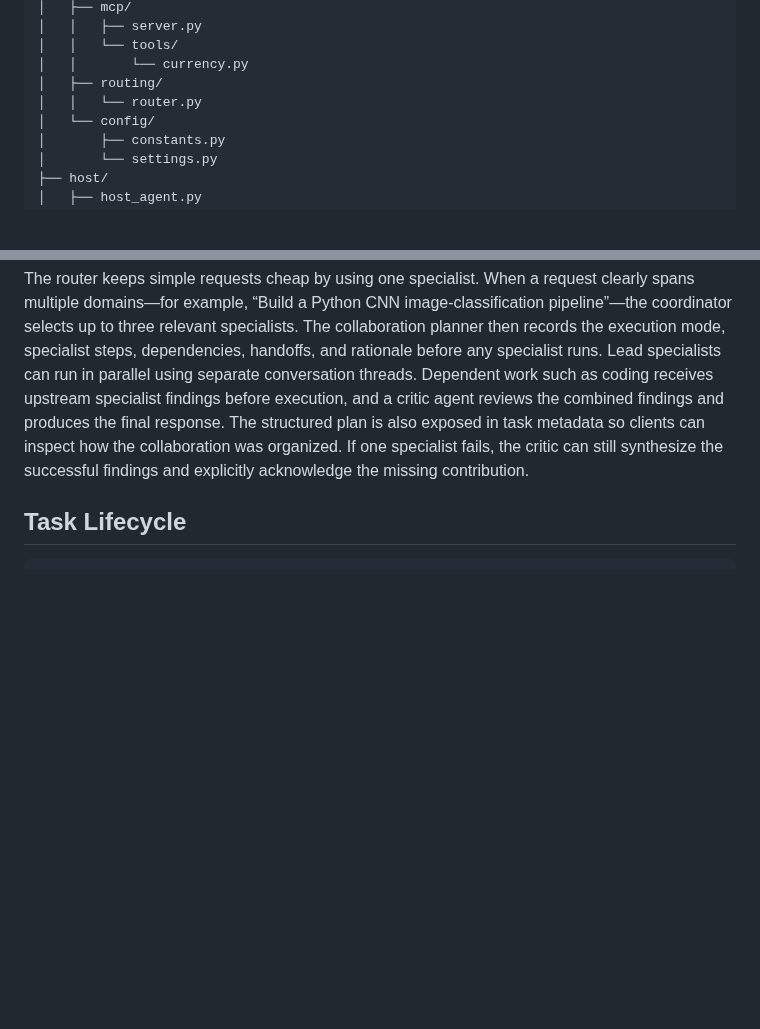
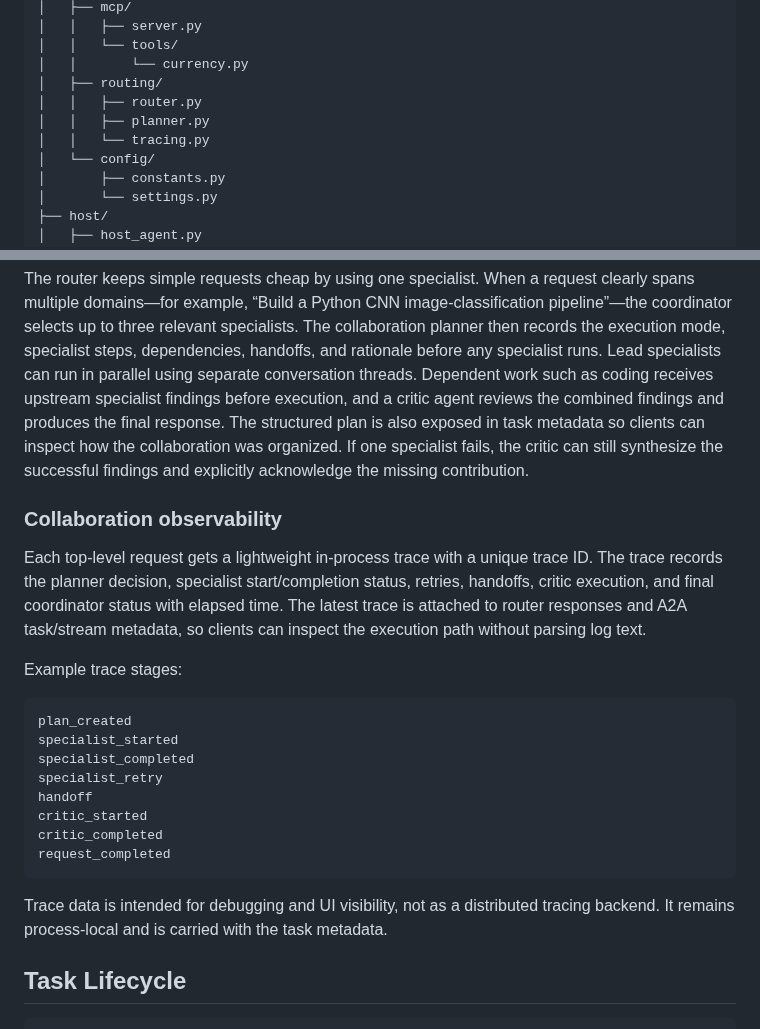
Before and after one commit to ADARSH010203/MCP_WITH_A2A, a Markdown page: README.md, 2 parts joined by grey strips. Drawn GitHub-style; blank space fills up the shorter version.

Commit message:
docs: add collaboration observability details

````diff
--- a/README.md
+++ b/README.md
@@ -97,7 +97,9 @@ MCP_WITH_A2A/
 │   │   └── tools/
 │   │       └── currency.py
 │   ├── routing/
-│   │   └── router.py
+│   │   ├── router.py
+│   │   ├── planner.py
+│   │   └── tracing.py
 │   └── config/
 │       ├── constants.py
 │       └── settings.py
@@ -241,6 +243,25 @@ ruff check app host frontend scripts tests
 ### Collaboration behavior
 
 The router keeps simple requests cheap by using one specialist. When a request clearly spans multiple domains—for example, “Build a Python CNN image-classification pipeline”—the coordinator selects up to three relevant specialists. The collaboration planner then records the execution mode, specialist steps, dependencies, handoffs, and rationale before any specialist runs. Lead specialists can run in parallel using separate conversation threads. Dependent work such as coding receives upstream specialist findings before execution, and a critic agent reviews the combined findings and produces the final response. The structured plan is also exposed in task metadata so clients can inspect how the collaboration was organized. If one specialist fails, the critic can still synthesize the successful findings and explicitly acknowledge the missing contribution.
+### Collaboration observability
+
+Each top-level request gets a lightweight in-process trace with a unique trace ID. The trace records the planner decision, specialist start/completion status, retries, handoffs, critic execution, and final coordinator status with elapsed time. The latest trace is attached to router responses and A2A task/stream metadata, so clients can inspect the execution path without parsing log text.
+
+Example trace stages:
+
+```text
+plan_created
+specialist_started
+specialist_completed
+specialist_retry
+handoff
+critic_started
+critic_completed
+request_completed
+```
+
+Trace data is intended for debugging and UI visibility, not as a distributed tracing backend. It remains process-local and is carried with the task metadata.
+
 ## Task Lifecycle
 
 ```text
````
